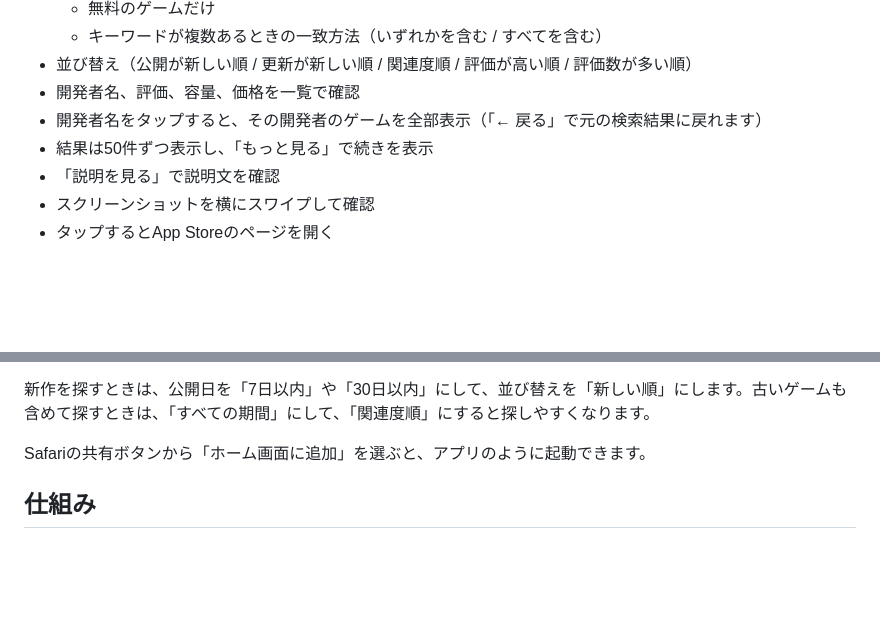
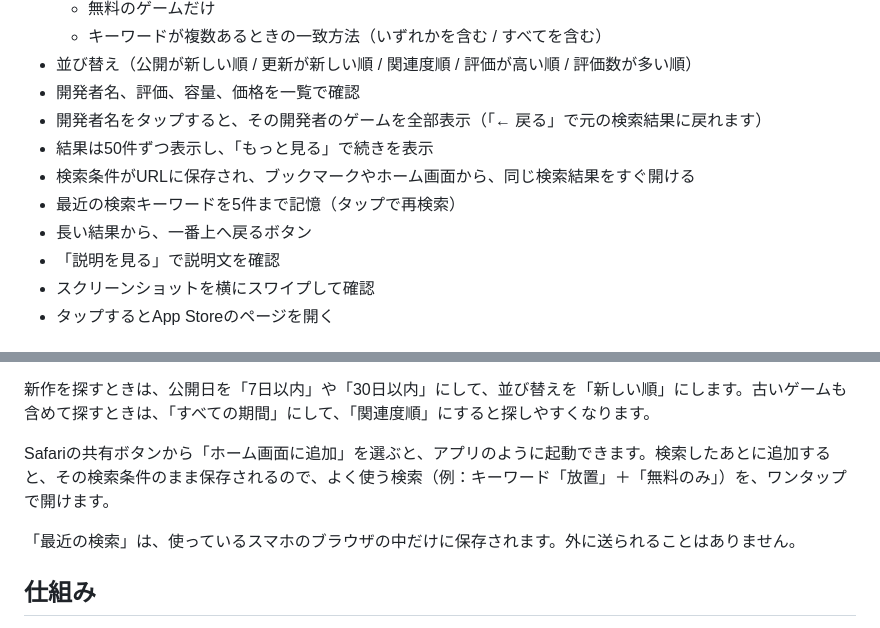
Before and after one commit to gamedig-app/GameDig, a Markdown page: README.md, 2 parts joined by grey strips. Drawn GitHub-style; blank space fills up the shorter version.

Commit message:
README.md を更新

```diff
--- a/README.md
+++ b/README.md
@@ -21,6 +21,9 @@ GameDigは、App Storeのゲームをスマホで手軽に掘り出せるWebペ
 - 開発者名、評価、容量、価格を一覧で確認
 - 開発者名をタップすると、その開発者のゲームを全部表示（「← 戻る」で元の検索結果に戻れます）
 - 結果は50件ずつ表示し、「もっと見る」で続きを表示
+- 検索条件がURLに保存され、ブックマークやホーム画面から、同じ検索結果をすぐ開ける
+- 最近の検索キーワードを5件まで記憶（タップで再検索）
+- 長い結果から、一番上へ戻るボタン
 - 「説明を見る」で説明文を確認
 - スクリーンショットを横にスワイプして確認
 - タップするとApp Storeのページを開く
@@ -42,7 +45,9 @@ GameDigは、App Storeのゲームをスマホで手軽に掘り出せるWebペ
 
 新作を探すときは、公開日を「7日以内」や「30日以内」にして、並び替えを「新しい順」にします。古いゲームも含めて探すときは、「すべての期間」にして、「関連度順」にすると探しやすくなります。
 
-Safariの共有ボタンから「ホーム画面に追加」を選ぶと、アプリのように起動できます。
+Safariの共有ボタンから「ホーム画面に追加」を選ぶと、アプリのように起動できます。検索したあとに追加すると、その検索条件のまま保存されるので、よく使う検索（例：キーワード「放置」＋「無料のみ」）を、ワンタップで開けます。
+
+「最近の検索」は、使っているスマホのブラウザの中だけに保存されます。外に送られることはありません。
 
 ## 仕組み
 
```
